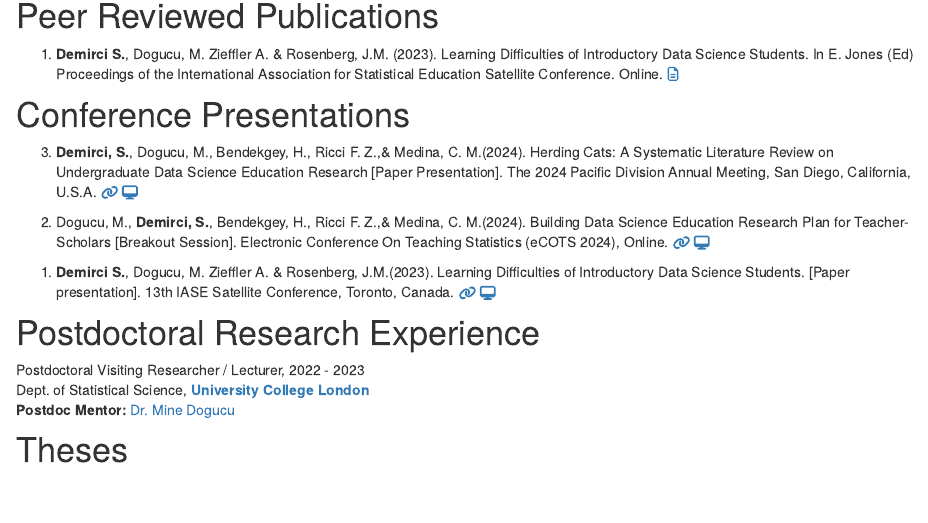
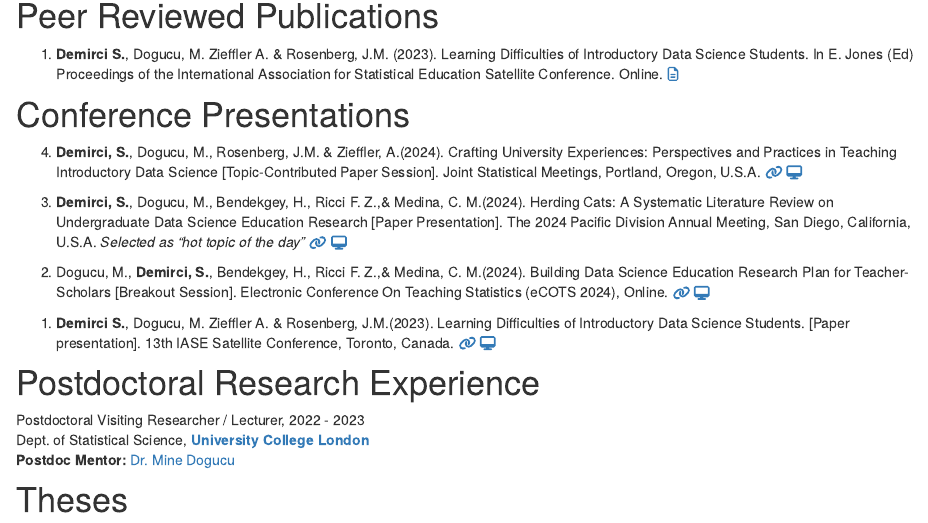
Before and after one commit to sinemdemirci/sinemdemirci.github.io, an R Markdown document (research_dse.Rmd): the page in a window 1100 px wide, from 290 px down. Rendered offline with R 4.5, knitr and Pandoc, with nearby package versions; drawn as R Markdown's standard HTML page in place of the format the file asks for.

Commit message:
August 5 24

```diff
--- a/research_dse.Rmd
+++ b/research_dse.Rmd
@@ -24,7 +24,13 @@ site: distill::distill_website
 # Conference Presentations
 
 <p>
-3. **Demirci, S.**, Dogucu, M.,  Bendekgey, H., Ricci F. Z.,& Medina, C. M.(2024). Herding Cats: A Systematic Literature Review on Undergraduate Data Science Education Research [Paper Presentation]. The 2024 Pacific Division Annual Meeting, San Diego, California, U.S.A. <a href = "https://www.aaaspd.org/2024-annual-meeting.html" target="_blank">`r fontawesome::fa(name = "link")`</a>
+
+4. **Demirci, S.**, Dogucu, M., Rosenberg, J.M. & Zieffler, A.(2024). Crafting University Experiences: Perspectives and Practices in Teaching Introductory Data Science [Topic-Contributed Paper Session]. Joint Statistical Meetings, Portland, Oregon, U.S.A. <a href = "https://ww2.amstat.org/meetings/jsm/2024/index.cfm" target="_blank">`r fontawesome::fa(name = "link")`</a>
+<a href = "https://sinemdemirci.github.io/jsm-24" target="_blank"> `r fontawesome::fa(name = "desktop")`</a>
+</p>
+
+<p>
+3. **Demirci, S.**, Dogucu, M.,  Bendekgey, H., Ricci F. Z.,& Medina, C. M.(2024). Herding Cats: A Systematic Literature Review on Undergraduate Data Science Education Research [Paper Presentation]. The 2024 Pacific Division Annual Meeting, San Diego, California, U.S.A. _Selected as "hot topic of the day"_ <a href = "https://www.aaaspd.org/2024-annual-meeting.html" target="_blank">`r fontawesome::fa(name = "link")`</a>
 <a href = "https://www.canva.com/design/DAGIDPh1m9U/4U8qcM2uWkMiA7O7aCCURQ/view?utm_content=DAGIDPh1m9U&utm_campaign=designshare&utm_medium=link&utm_source=editor" target="_blank"> `r fontawesome::fa(name = "desktop")`</a>
 </p>
 
```
Also changed, not shown: community_service.Rmd (+1 -1 lines), teaching_dse.Rmd (+2 -2 lines), CV_Sinem_Demirci_2024.pdf, docs/search.json, 4 other files.
